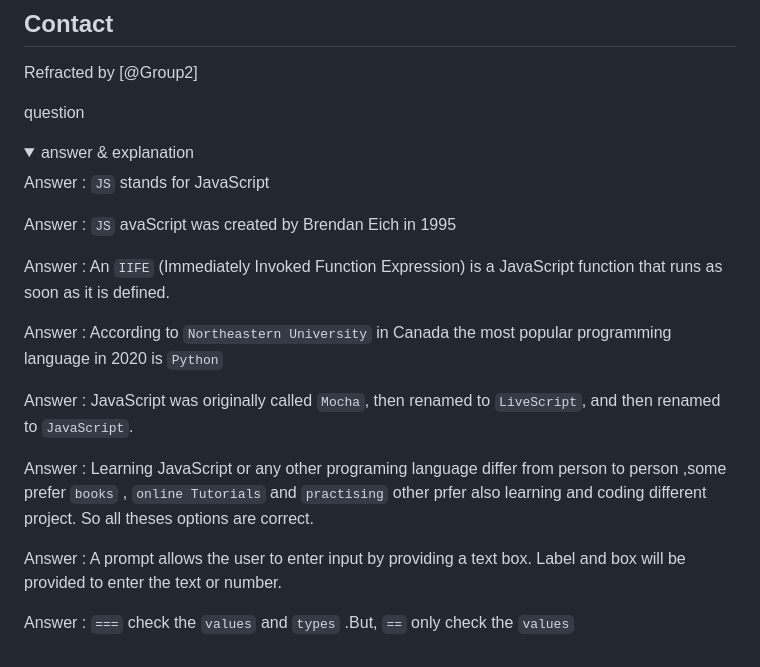
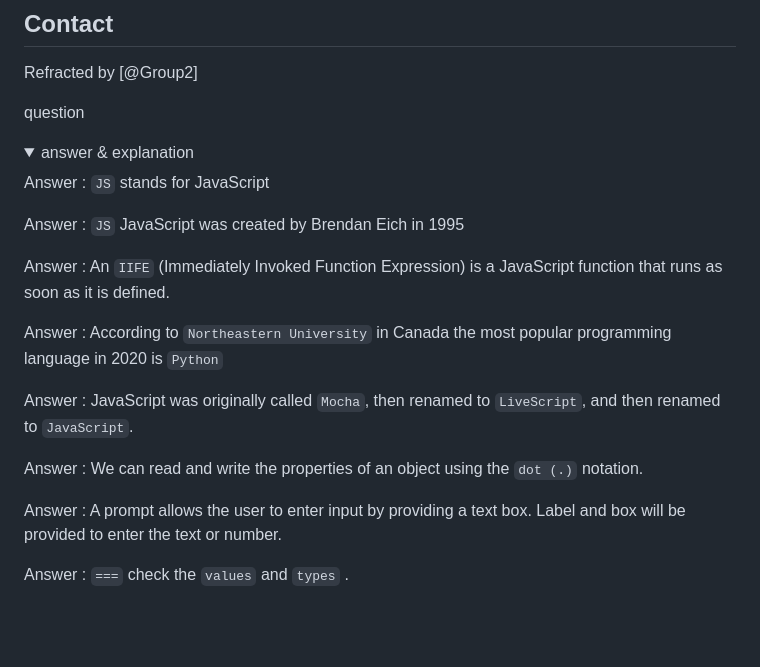
Before and after one commit to samirm00/js-quiz, a Markdown page: README.md, the part around the change printed below. GitHub-like rendering; folded sections open; blank space fills up the shorter version.

```diff
--- a/README.md
+++ b/README.md
@@ -86,7 +108,7 @@ question
 
 Answer : `JS` stands for JavaScript
 
-Answer : `JS` avaScript was created by Brendan Eich in 1995
+Answer : `JS` JavaScript was created by Brendan Eich in 1995
 
 Answer : An `IIFE` (Immediately Invoked Function Expression) is a JavaScript function that runs as soon as it is defined.
 
@@ -94,11 +116,10 @@ Answer : According to `Northeastern University` in Canada the most popular progr
 
 Answer : JavaScript was originally called  `Mocha`, then renamed to `LiveScript`, and then renamed to `JavaScript`.
 
-Answer : Learning JavaScript or any other programing language differ from person to person ,some prefer `books` , `online Tutorials` and `practising` other prfer
-also learning and coding different project. So all theses options are correct.
+Answer : We can read and write the properties of an object using the `dot (.)` notation.
 
 Answer : A prompt allows the user to enter input by providing a text box. Label and box will be provided to enter the text or number.
 
-Answer : `===` check the `values` and `types` .But, `==` only check the `values`
+Answer : `===` check the `values` and `types` .
 
 </details>
```
Also changed, not shown: other parts of README.md (+26 -4 lines), DOCS.md (+92 -4 lines), img/screenShot.png, 9 other files.
